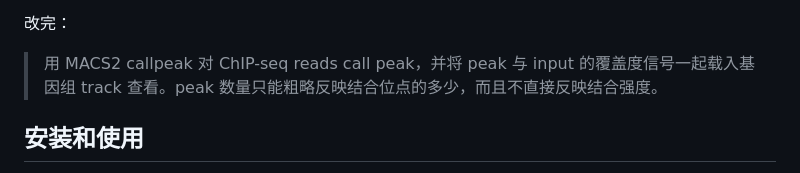
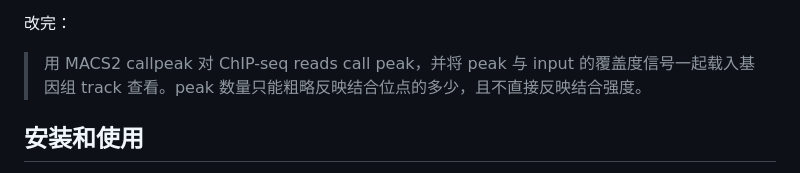
Before and after one commit to liqiming-whu/liqiming-whu.github.io, a Markdown page: content/posts/de-astra.md, the part around the change. Drawn GitHub-style.

Commit message:
de-astra example: 而且 -> 且
Co-Authored-By: Claude Opus 5.5 <noreply@anthropic.com>
Claude-Session: https://claude.ai/code/session_01VHMgFxwmQrtYKVFybR7vtm

```diff
--- a/content/posts/de-astra.md
+++ b/content/posts/de-astra.md
@@ -52,7 +52,7 @@ Skill 只有一个 `SKILL.md`，没有脚本，规则大致是这几条：
 
 改完：
 
-> 用 MACS2 callpeak 对 ChIP-seq reads call peak，并将 peak 与 input 的覆盖度信号一起载入基因组 track 查看。peak 数量只能粗略反映结合位点的多少，而且不直接反映结合强度。
+> 用 MACS2 callpeak 对 ChIP-seq reads call peak，并将 peak 与 input 的覆盖度信号一起载入基因组 track 查看。peak 数量只能粗略反映结合位点的多少，且不直接反映结合强度。
 
 ## 安装和使用
 
```
